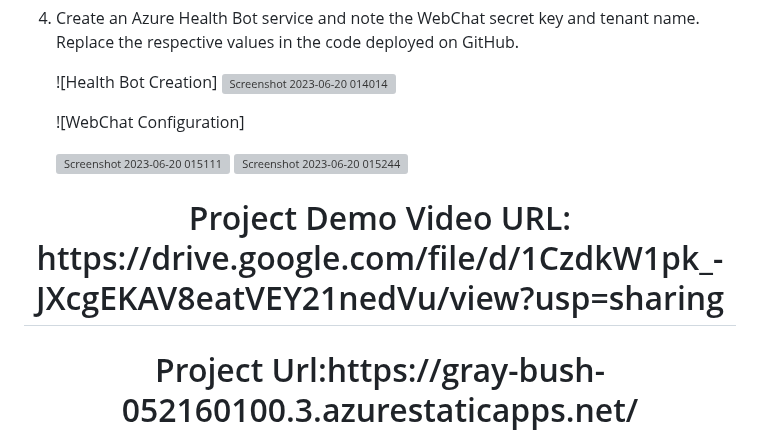
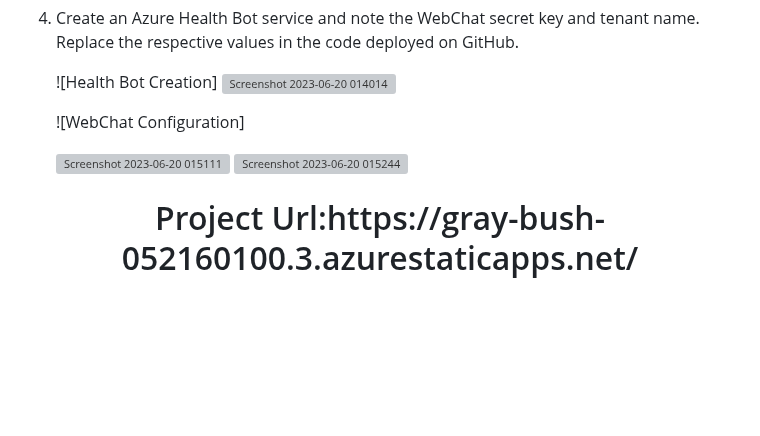
Before and after one commit to BhanuSandeepVellalacheruvu/Onehealth, a Markdown page: README.md, the part around the change. GitHub-like rendering; blank space fills up the shorter version; grey boxes are pictures that could not be loaded.

```diff
--- a/README.md
+++ b/README.md
@@ -125,8 +125,5 @@ The One Health project is an ongoing endeavor, and there are several potential e
 
 
 <div align="center">
- <h1>Project Demo Video URL: https://drive.google.com/file/d/1CzdkW1pk_-JXcgEKAV8eatVEY21nedVu/view?usp=sharing      </h1>
-
-
  <h1>Project Url:https://gray-bush-052160100.3.azurestaticapps.net/</h1>
 </div>
```
